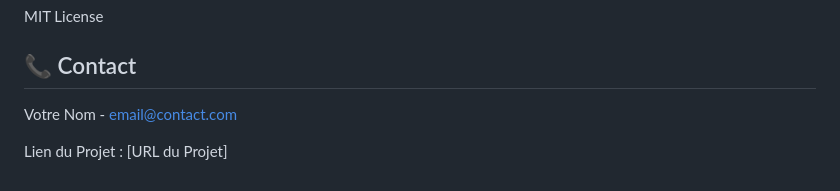
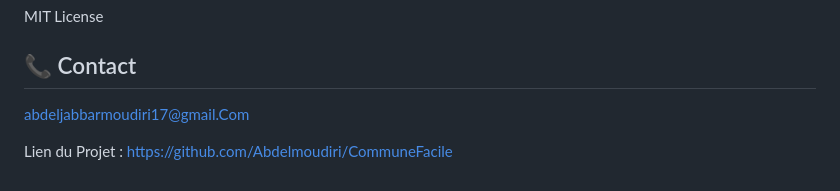
Before and after one commit to Abdelmoudiri/CommuneFacile, a Markdown page: README.md, the part around the change. Rendered like a GitHub page.

Commit message:
Update contact information and project link in README.md

```diff
--- a/README.md
+++ b/README.md
@@ -160,6 +160,6 @@ MIT License
 
 ## 📞 Contact
 
-Votre Nom - email@contact.com
+abdeljabbarmoudiri17@gmail.Com
 
-Lien du Projet : [URL du Projet]
+Lien du Projet : https://github.com/Abdelmoudiri/CommuneFacile
```
